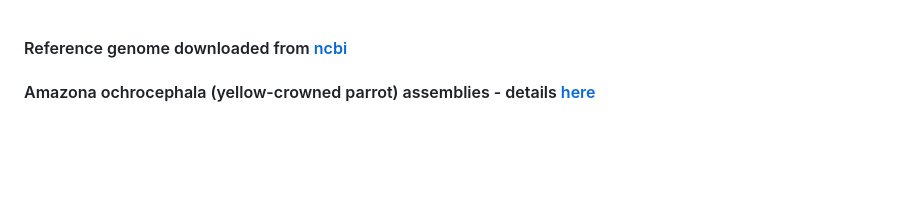
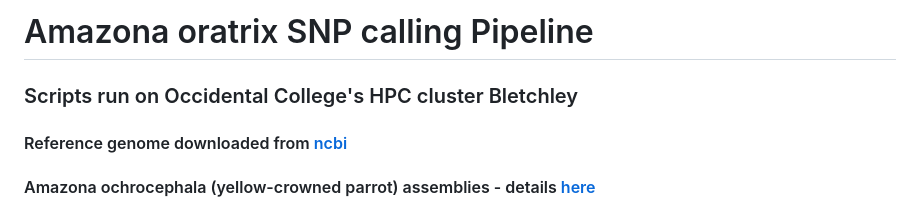
Before and after one commit to brendarramirez/yellow_headed_parrot, a Markdown page: amazona.oratrix.snp.calling.md, the part around the change. GitHub-like rendering; blank space fills up the shorter version.

```diff
--- a/amazona.oratrix.snp.calling.md
+++ b/amazona.oratrix.snp.calling.md
@@ -1,3 +1,6 @@
+# Amazona oratrix SNP calling Pipeline
+### Scripts run on Occidental College's HPC cluster Bletchley
+
 #### Reference genome downloaded from [ncbi](https://ftp.ncbi.nlm.nih.gov/genomes/all/GCA/039/720/435/GCA_039720435.1_bAmaOch1.hap1/GCA_039720435.1_bAmaOch1.hap1_genomic.fna.gz)
 #### Amazona ochrocephala (yellow-crowned parrot) assemblies - details [here](https://www.ncbi.nlm.nih.gov/datasets/genome/GCA_039720435.1/)
 
```
